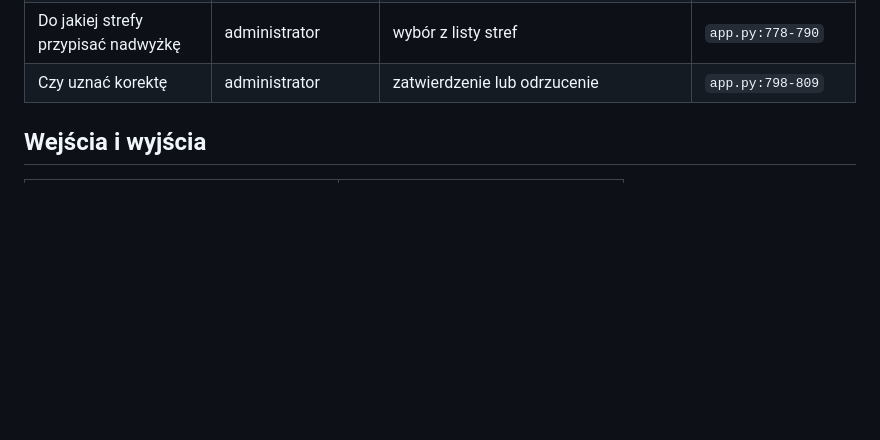
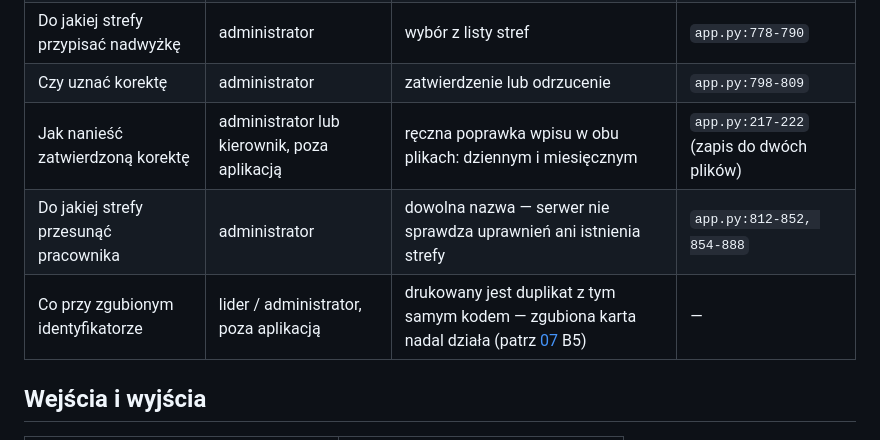
Before and after one commit to TomaszWu14/rcp-log-public, a Markdown page: docs/02-proces.md, the part around one of its changes. Drawn GitHub-style; blank space fills up the shorter version.

```diff
--- a/docs/02-proces.md
+++ b/docs/02-proces.md
@@ -92,6 +93,9 @@ flowchart TD
 | Czy przerwa jest za długa | system | przerwa dłuższa niż próg (domyślnie 30 min) dostaje flagę i nadwyżkę | `app.py:292-297, 549-569` |
 | Do jakiej strefy przypisać nadwyżkę | administrator | wybór z listy stref | `app.py:778-790` |
 | Czy uznać korektę | administrator | zatwierdzenie lub odrzucenie | `app.py:798-809` |
+| Jak nanieść zatwierdzoną korektę | administrator lub kierownik, poza aplikacją | ręczna poprawka wpisu w obu plikach: dziennym i miesięcznym | `app.py:217-222` (zapis do dwóch plików) |
+| Do jakiej strefy przesunąć pracownika | administrator | dowolna nazwa — serwer nie sprawdza uprawnień ani istnienia strefy | `app.py:812-852, 854-888` |
+| Co przy zgubionym identyfikatorze | lider / administrator, poza aplikacją | drukowany jest duplikat z tym samym kodem — zgubiona karta nadal działa (patrz [07](07-ograniczenia.md) B5) | — |
 
 ## Wejścia i wyjścia
 
```
Also changed, not shown: other parts of docs/02-proces.md (+2 -1 lines).
